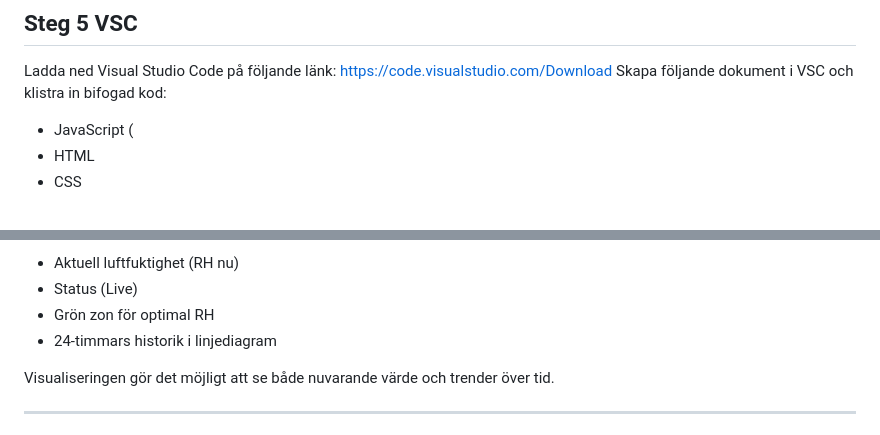
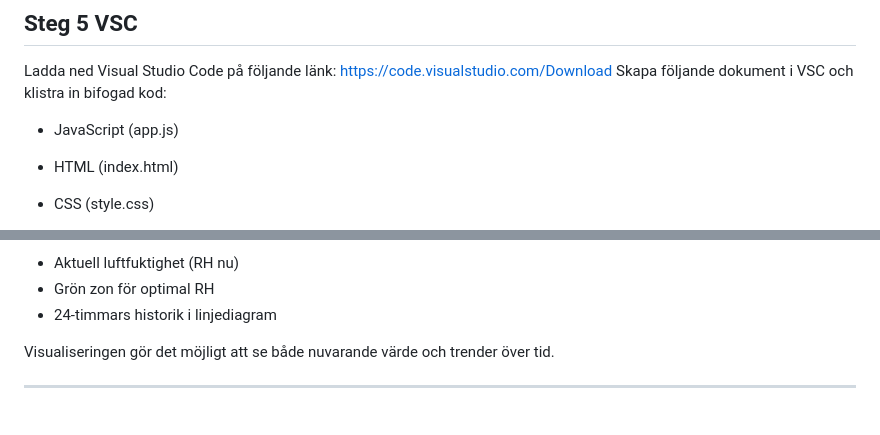
Before and after one commit to wgsson/Slutredovisning-grupp-2, a Markdown page: Epoxmonitor.md, 2 parts joined by grey strips. GitHub-like rendering.

```diff
--- a/Epoxmonitor.md
+++ b/Epoxmonitor.md
@@ -118,7 +118,7 @@ Sensorn agerar publisher och publicerar data (RH) genom topic Gsson/RH via en MQ
 ## Steg 5 VSC
 Ladda ned Visual Studio Code på följande länk: https://code.visualstudio.com/Download
 Skapa följande dokument i VSC och klistra in bifogad kod:
-- JavaScript (
-- HTML
-- CSS
+- JavaScript (app.js)
+- HTML (index.html)
+- CSS (style.css)
 
@@ -127,7 +130,6 @@ Skapa följande dokument i VSC och klistra in bifogad kod:
 Gränssnittet visar:
 
 * Aktuell luftfuktighet (RH nu)
-* Status (Live)
 * Grön zon för optimal RH
 * 24-timmars historik i linjediagram
 
```
Also changed, not shown: other parts of Epoxmonitor.md (+4 -1 lines).
